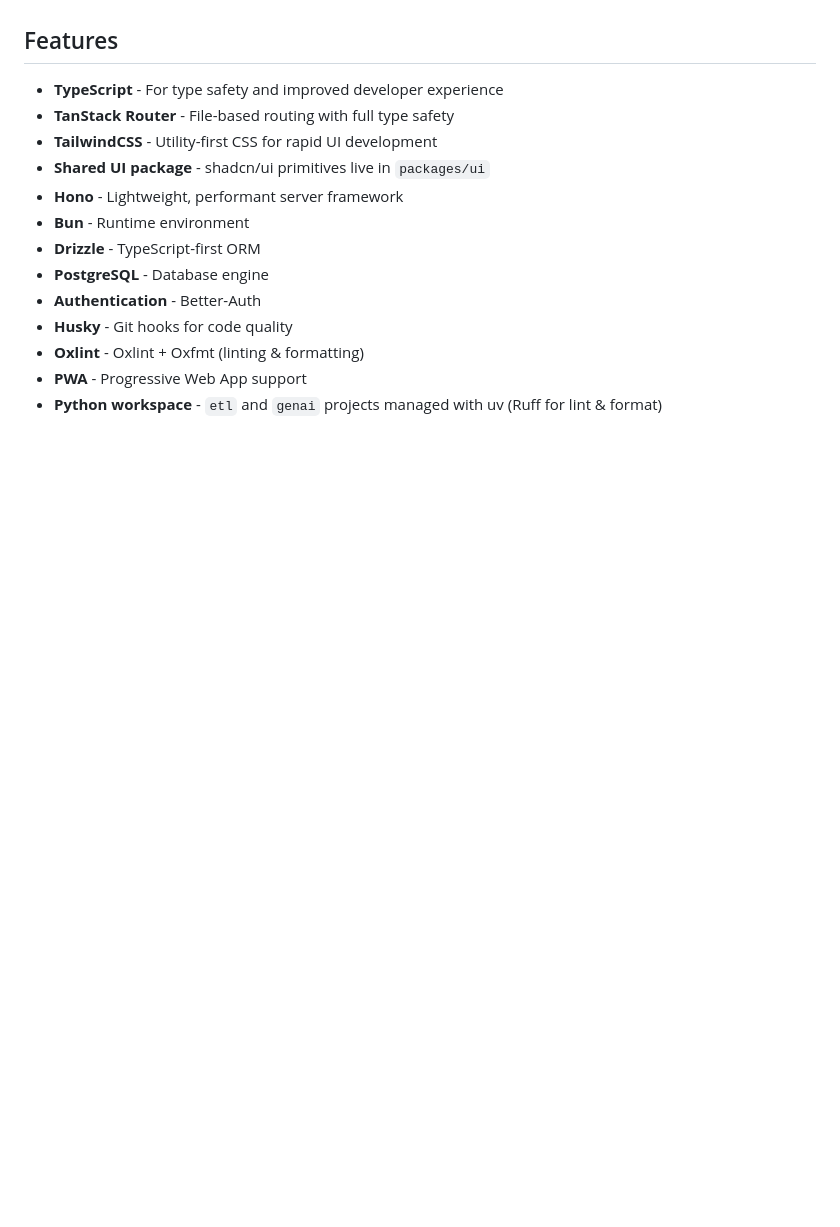
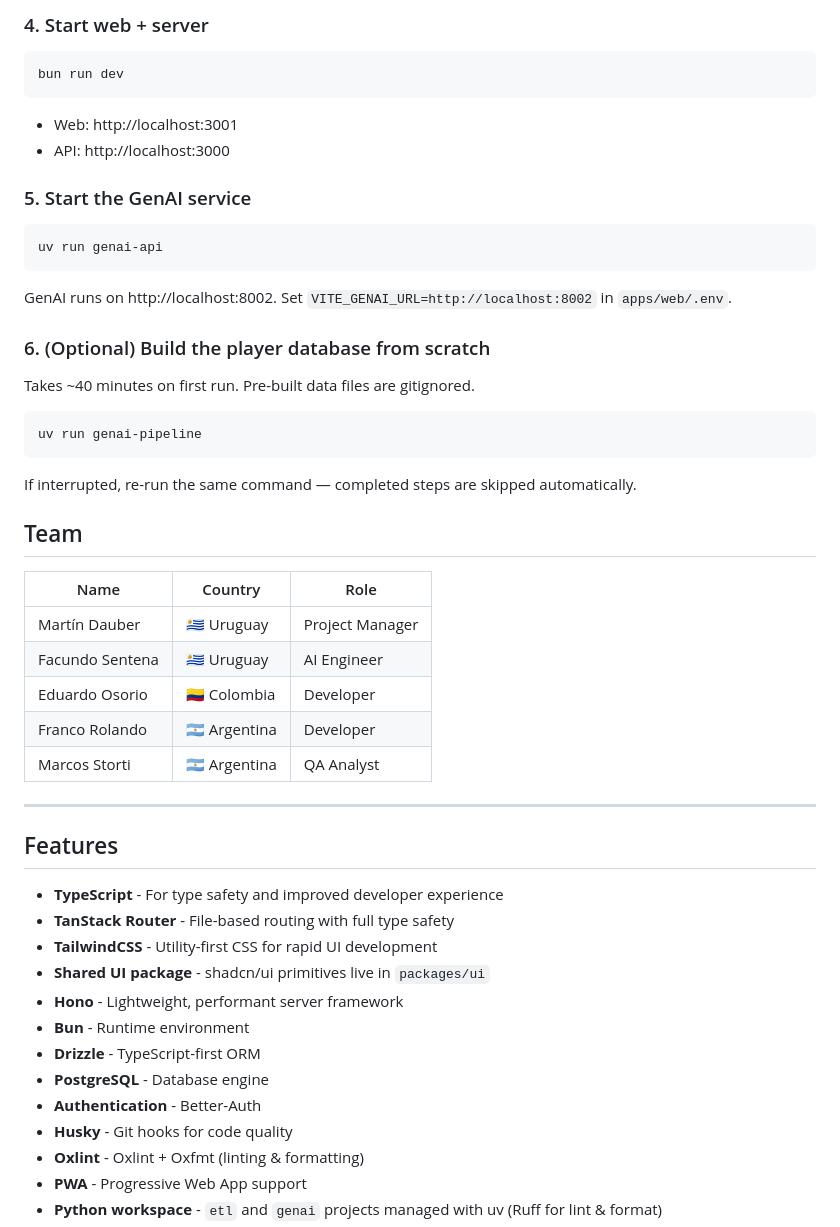
Before and after one commit to francoRolandoQubika/q-goal, a Markdown page: README.md, the part around one of its changes. Rendered like a GitHub page; blank space fills up the shorter version.

Commit message:
docs: add hackathon README sections (problem, solution, AI usage, team)

````diff
--- a/README.md
+++ b/README.md
@@ -4,3 +64,41 @@ This project was created with [Better-T-Stack](https://github.com/AmanVarshney01
+### 4. Start web + server
+
+```bash
+bun run dev
+```
+
+- Web: http://localhost:3001
+- API: http://localhost:3000
+
+### 5. Start the GenAI service
+
+```bash
+uv run genai-api
+```
+
+GenAI runs on http://localhost:8002. Set `VITE_GENAI_URL=http://localhost:8002` in `apps/web/.env`.
+
+### 6. (Optional) Build the player database from scratch
+
+Takes ~40 minutes on first run. Pre-built data files are gitignored.
+
+```bash
+uv run genai-pipeline
+```
+
+If interrupted, re-run the same command — completed steps are skipped automatically.
+
+## Team
+
+| Name | Country | Role |
+|------|---------|------|
+| Martín Dauber | 🇺🇾 Uruguay | Project Manager |
+| Facundo Sentena | 🇺🇾 Uruguay | AI Engineer |
+| Eduardo Osorio | 🇨🇴 Colombia | Developer |
+| Franco Rolando | 🇦🇷 Argentina | Developer |
+| Marcos Storti | 🇦🇷 Argentina | QA Analyst |
+
+---
 
 ## Features
 
````
Also changed, not shown: other parts of README.md (+62 -2 lines).
